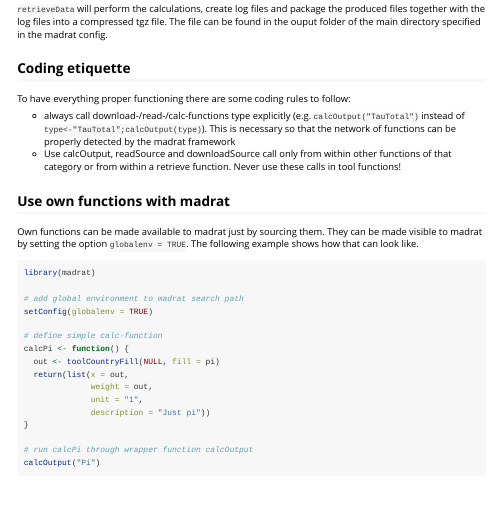
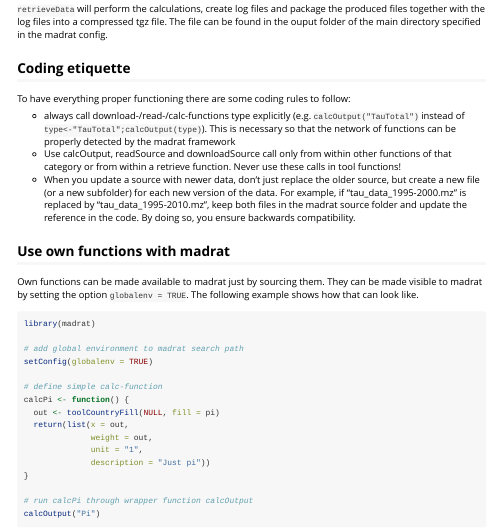
Before and after one commit to pik-piam/madrat, an R Markdown document (vignettes/madrat.Rmd): the page in a window 1100 px wide, from 3040 px down. Rendered offline with R 4.5, knitr and Pandoc, with nearby package versions; some code elsewhere in the file could not run offline.

Commit message:
add coding rule to madrat tutorial

```diff
--- a/vignettes/madrat.Rmd
+++ b/vignettes/madrat.Rmd
@@ -142,6 +142,7 @@ To have everything proper functioning there are some coding rules to follow:
 * always call download-/read-/calc-functions type explicitly (e.g. `calcOutput("TauTotal")` instead of `type<-"TauTotal";calcOutput(type)`). This is necessary so that the network of functions can be properly detected by the madrat framework
 * Use calcOutput, readSource and downloadSource call only from within other functions of that category or
 from within a retrieve function. Never use these calls in tool functions!
+* When you update a source with newer data, don't just replace the older source, but create a new file (or a new subfolder) for each new version of the data. For example, if "tau_data_1995-2000.mz" is replaced by "tau_data_1995-2010.mz", keep both files in the madrat source folder and update the reference in the code. By doing so, you ensure backwards compatibility.
 
 ## Use own functions with madrat
 
```
Also changed, not shown: README.md, 3 other files.
